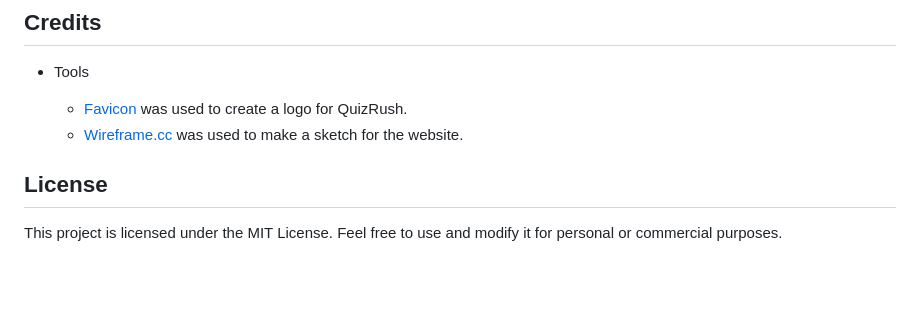
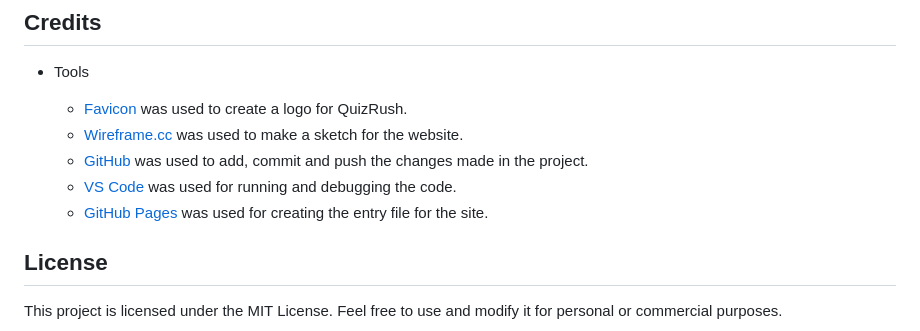
Before and after one commit to kenneth2-3/QuizRush, a Markdown page: README.md, the part around the change. Drawn GitHub-style; blank space fills up the shorter version.

Commit message:
Check for any error in the files

```diff
--- a/README.md
+++ b/README.md
@@ -272,6 +272,9 @@ Contributions are welcome! If you have suggestions or find issues, please:
 
   - [Favicon](https://favicon.io/) was used to create a logo for QuizRush.
   - [Wireframe.cc](https://wireframe.cc/) was used to make a sketch for the website.
+  - [GitHub](https://github.com/) was used to add, commit and push the changes made in the project.
+  - [VS Code](https://code.visualstudio.com/) was used for running and debugging the code.
+  - [GitHub Pages](https://pages.github.com/) was used for creating the entry file for the site.
 
 ## License
 
```
Also changed, not shown: TESTING.md (+4 -0 lines).
